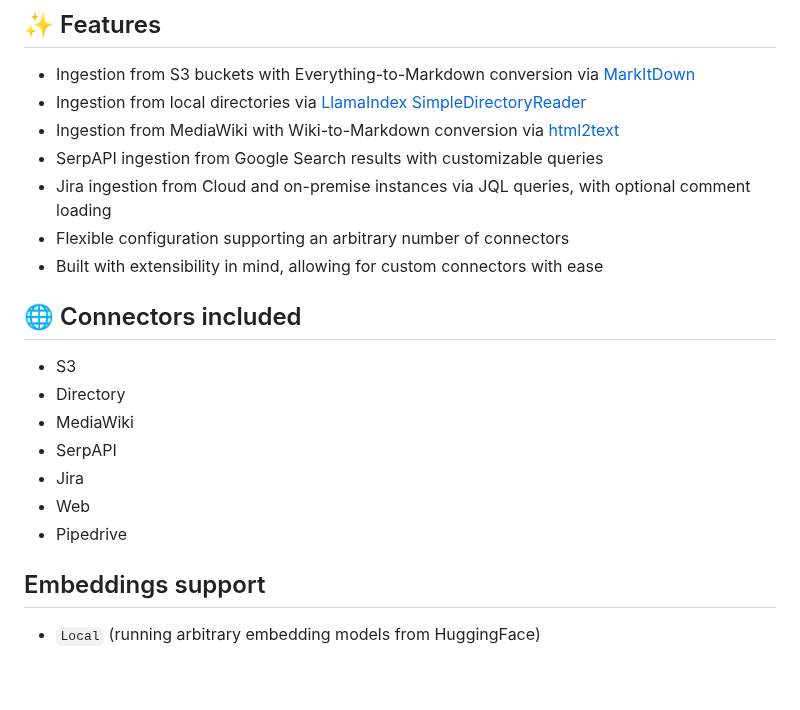
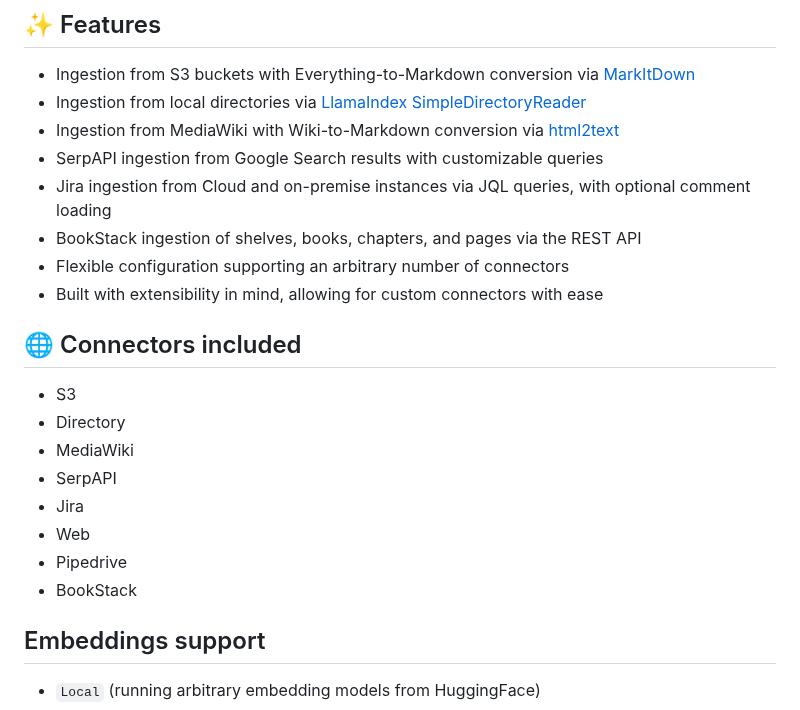
Before and after one commit to WikiTeq/rag-of-all-trades, a Markdown page: README.md, the part around the change. GitHub-like rendering; blank space fills up the shorter version.

Commit message:
MAIT-146: Add BookStack to connectors list in README

```diff
--- a/README.md
+++ b/README.md
@@ -15,6 +15,7 @@ easily connect to an arbitrary number of data sources with pre-defined ingestion
 * Ingestion from MediaWiki with Wiki-to-Markdown conversion via [html2text](https://github.com/Alir3z4/html2text)
 * SerpAPI ingestion from Google Search results with customizable queries
 * Jira ingestion from Cloud and on-premise instances via JQL queries, with optional comment loading
+* BookStack ingestion of shelves, books, chapters, and pages via the REST API
 * Flexible configuration supporting an arbitrary number of connectors
 * Built with extensibility in mind, allowing for custom connectors with ease
 
@@ -27,6 +28,7 @@ easily connect to an arbitrary number of data sources with pre-defined ingestion
 * Jira
 * Web
 * Pipedrive
+* BookStack
 
 ## Embeddings support
 
```
